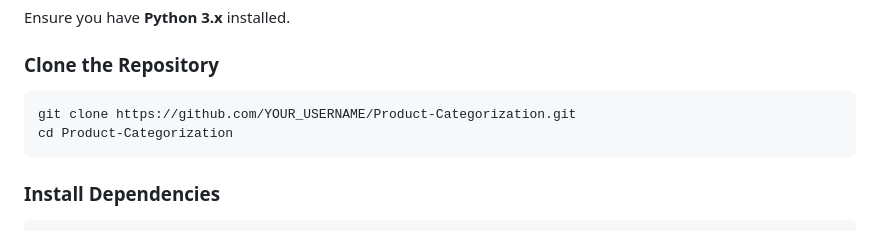
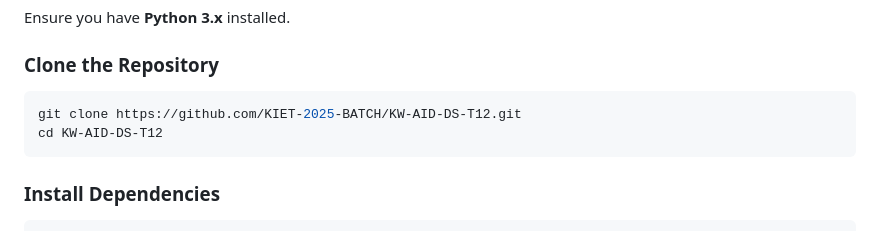
Before and after one commit to KIET-2025-BATCH/KW-AID-DS-T12, a Markdown page: README.md, the part around the change. Rendered like a GitHub page.

````diff
--- a/README.md
+++ b/README.md
@@ -29,8 +29,8 @@ Ensure you have **Python 3.x** installed.
 
 ### Clone the Repository
 ```bash
-git clone https://github.com/YOUR_USERNAME/Product-Categorization.git
-cd Product-Categorization
+git clone https://github.com/KIET-2025-BATCH/KW-AID-DS-T12.git
+cd KW-AID-DS-T12
 ```
 
 ### Install Dependencies
````
